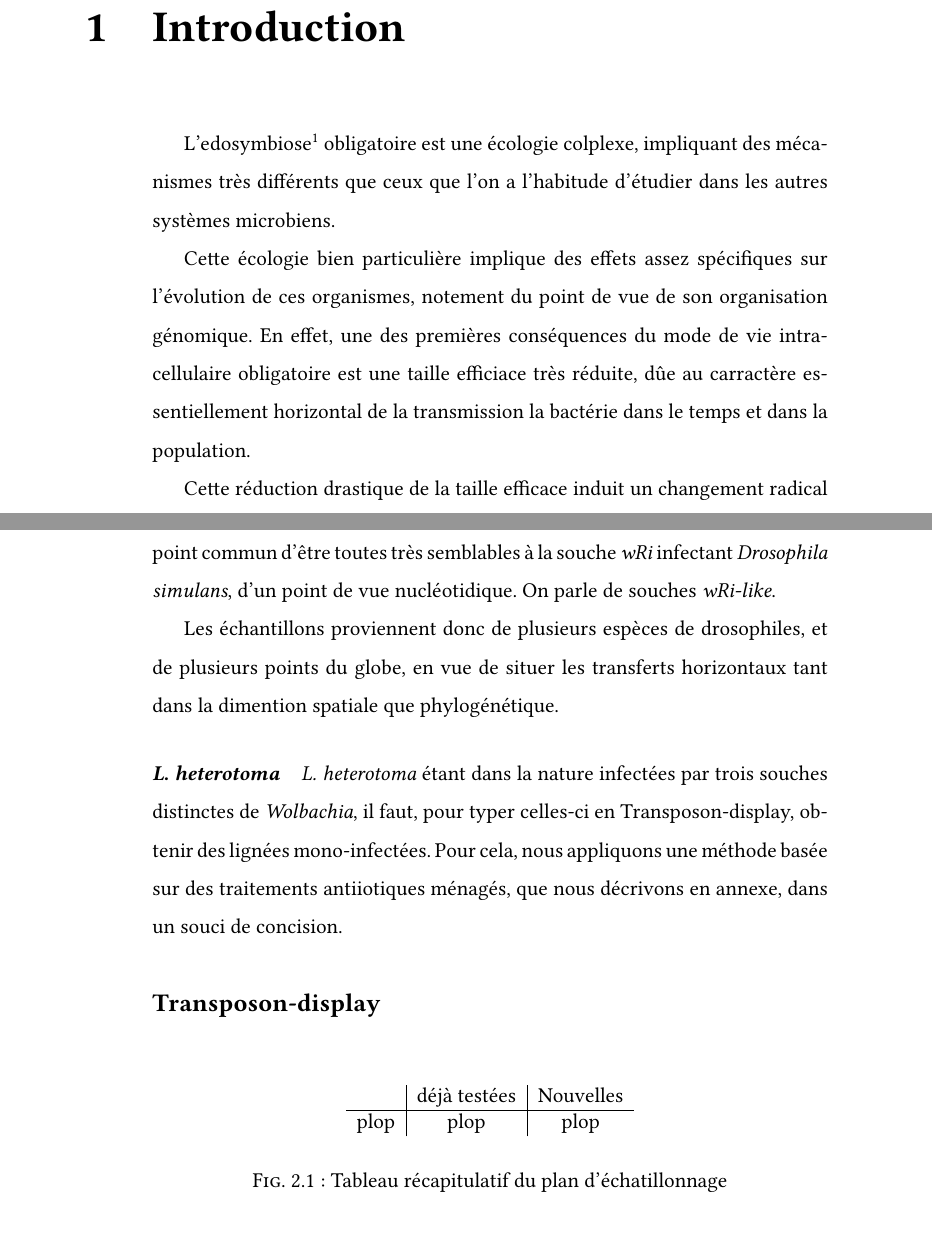
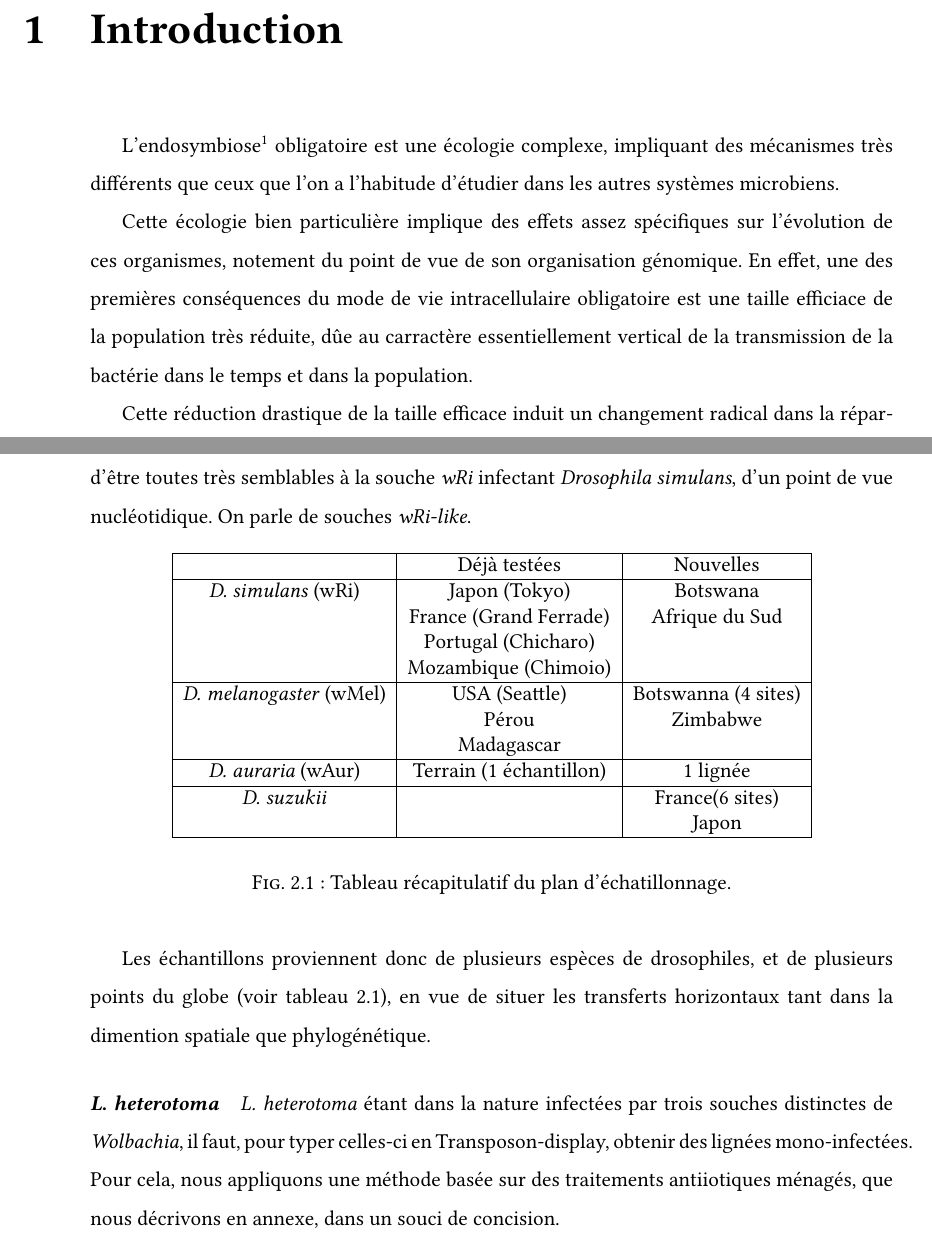
Before and after one commit to fchaix/Rapport-M1, a LaTeX book (rapport.tex, which reads intro.tex, mm.tex): two parts of pages 3 and 6 of 8, joined at a grey line, cut so that both start at the same text. Compiled offline with XeLaTeX.

Commit message:
On avance, lentement, mais surement...

```diff
--- a/intro.tex
+++ b/intro.tex
@@ -7,12 +7,12 @@
 % Cependant, même si certaines de ces carractéristiques se retrouvent dans le génome de Wolbachia, d’autres ne se vériﬁent pas, et c’est notement le cas des éléments répétés, habtuellement perdus par les bactéries endosymbiotiques, mais que l’on retrouve en un nombre anormalement important pour une bactérie de cette écologie.
 % Note : Ne pas parler tout de suite de Wolbach.
 
-L’edosymbiose%
-\footnote{Dans ce mémoire, nous utiliseront le terme de symbiose dans son sens le plus large, a savoir regroupant à la fois les relations de symbioses au sens strict, mais aussi le parasitisme, et les différentes décinaisons se situant entre ces deux notions. Le point commun entre ces notions est le carractère obligatoire pour le symbiote.\\
-On peut noter au passage que \textit{Wolbachia} se situe justement sur cette barrière floue, étant parasite (au sens strict) dans beaucoup de cas, mais parfois mutualste, en offrant une protection contre les virus chez certains hôtes.}
-obligatoire est une écologie colplexe, impliquant des mécanismes très différents que ceux que l’on a l’habitude d’étudier dans les autres systèmes microbiens.
+L’endosymbiose%
+\footnote{Dans ce mémoire, nous utiliseront le terme de symbiose dans son sens le plus large, a savoir regroupant à la fois les relations de symbioses au sens strict, mais aussi le parasitisme, et les différentes décinaisons se situant entre ces deux notions. Le point commun entre ces définitions reste le carractère obligatoire pour le symbiote.\\
+On peut noter au passage que \textit{Wolbachia} se situe justement sur cette barrière floue, étant parasite (au sens strict) dans beaucoup de cas, mais parfois mutualiste, en offrant une protection contre les virus chez certains hôtes.}
+obligatoire est une écologie complexe, impliquant des mécanismes très différents que ceux que l’on a l’habitude d’étudier dans les autres systèmes microbiens.
 
 Cette écologie bien particulière implique des effets assez spécifiques sur l'évolution de ces organismes, notement du point de vue de son organisation génomique.
-En effet, une des premières conséquences du mode de vie intracellulaire obligatoire est une taille efficiace très réduite, dûe au carractère essentiellement horizontal de la transmission la bactérie dans le temps et dans la population.
+En effet, une des premières conséquences du mode de vie intracellulaire obligatoire est une taille efficiace de la population très réduite, dûe au carractère essentiellement vertical de la transmission de la bactérie dans le temps et dans la population.
 
 Cette réduction drastique de la taille efficace induit un changement radical dans la répartition des pressions de séléction. Celles-ci auront tendance à ne contre-séléctionner fortement que les mutations ayant un coût très élevé.
--- a/mm.tex
+++ b/mm.tex
@@ -5,19 +5,33 @@
 	\label{par:drosophiles_mm}
 	Nous échantillonons des souches de \esp{Wolbachia} ayant comme point commun d'être toutes très semblables à la souche \textit{wRi} infectant \esp{Drosophila simulans}, d'un point de vue nucléotidique. On parle de souches \emph{wRi-like}.
 
-	\begin{figure}[tb]
+	\begin{figure}[h]
 		\begin{center}
-		\begin{tabular}{c|c|c}
-				&déjà testées&Nouvelles&
+		\begin{tabular}{|c|c|c|}
 			\hline
-			plop&plop&plop
+				&Déjà testées&Nouvelles&
+			\hline
+			\esp{D. simulans} (wRi)&Japon (Tokyo)&Botswana\\
+				&France (Grand Ferrade)&Afrique du Sud\\
+				&Portugal (Chicharo)& \\
+				&Mozambique (Chimoio)& \\
+			\hline
+			\esp{D. melanogaster} (wMel)& USA (Seattle) & Botswanna (4 sites)\\
+				&Pérou&Zimbabwe\\
+				&Madagascar& \\
+			\hline
+			\esp{D. auraria} (wAur)& Terrain (1 échantillon)&1 lignée\\
+			\hline
+			\esp{D. suzukii}&&France(6 sites)\\
+				& &Japon\\
+			\hline
 		\end{tabular}
 		\end{center}
-		\caption{Tableau récapitulatif du plan d'échatillonnage}
-		\label{fig:tabéch}
+		\caption{Tableau récapitulatif du plan d'échatillonnage.}
+		\label{fig:tab1}
 	\end{figure}
 
-	Les échantillons proviennent donc de plusieurs espèces de drosophiles, et de plusieurs points du globe, en vue de situer les transferts horizontaux tant dans la dimention spatiale que phylogénétique.
+	Les échantillons proviennent donc de plusieurs espèces de drosophiles, et de plusieurs points du globe (voir tableau \ref{fig:tab1}), en vue de situer les transferts horizontaux tant dans la dimention spatiale que phylogénétique.
 	% paragraph drosophiles (end)
 
 	\paragraph{\textit{L. heterotoma}} % (fold)
--- a/rapport.tex
+++ b/rapport.tex
@@ -12,6 +12,9 @@
 \renewcommand{\baselinestretch}{1.5}
 \usepackage{polyglossia}
 	\setdefaultlanguage{french}
+
+\usepackage{geometry}
+\geometry{hmargin=2.5cm,vmargin=2.5cm}
 
 % \setmainfont[Mapping=tex-text]{Linux Libertine}
 \usepackage{libertine}
```
Also changed, not shown: intro.tex (7 more changed lines).
